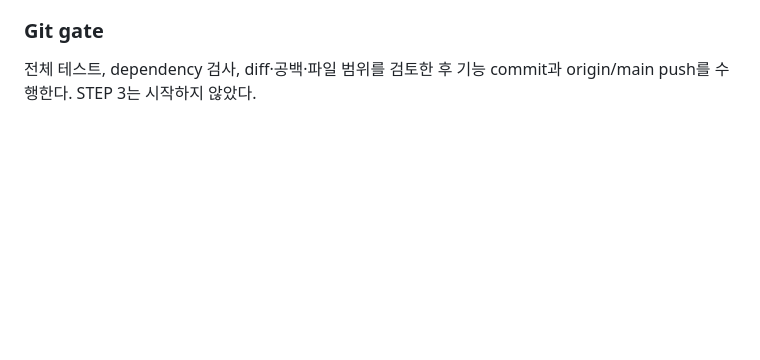
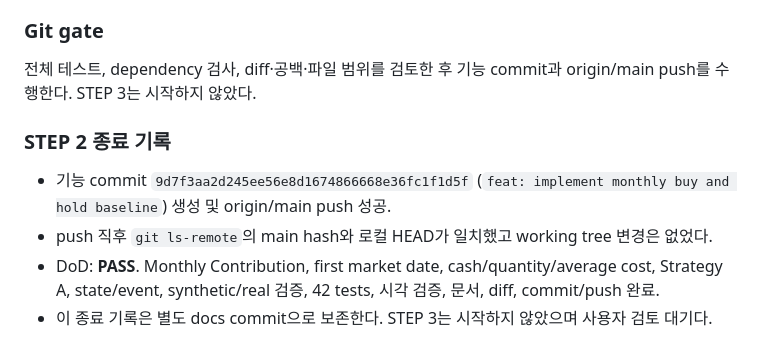
Before and after one commit to kimchanj/zero-market-lab, a Markdown page: JOURNAL.md, the part around the change. GitHub-like rendering; blank space fills up the shorter version.

Commit message:
docs: close step 2 journal

```diff
--- a/JOURNAL.md
+++ b/JOURNAL.md
@@ -229,3 +229,12 @@ Fixture: 2026-01-02 100, 2026-01-05 110, 2026-02-02 125; 월 적립 100.
 
 전체 테스트, dependency 검사, diff·공백·파일 범위를 검토한 후 기능 commit과 origin/main push를 수행한다.
 STEP 3는 시작하지 않았다.
+
+### STEP 2 종료 기록
+
+- 기능 commit `9d7f3aa2d245ee56e8d1674866668e36fc1f1d5f`
+  (`feat: implement monthly buy and hold baseline`) 생성 및 origin/main push 성공.
+- push 직후 `git ls-remote`의 main hash와 로컬 HEAD가 일치했고 working tree 변경은 없었다.
+- DoD: **PASS**. Monthly Contribution, first market date, cash/quantity/average cost,
+  Strategy A, state/event, synthetic/real 검증, 42 tests, 시각 검증, 문서, diff, commit/push 완료.
+- 이 종료 기록은 별도 docs commit으로 보존한다. STEP 3는 시작하지 않았으며 사용자 검토 대기다.
```
